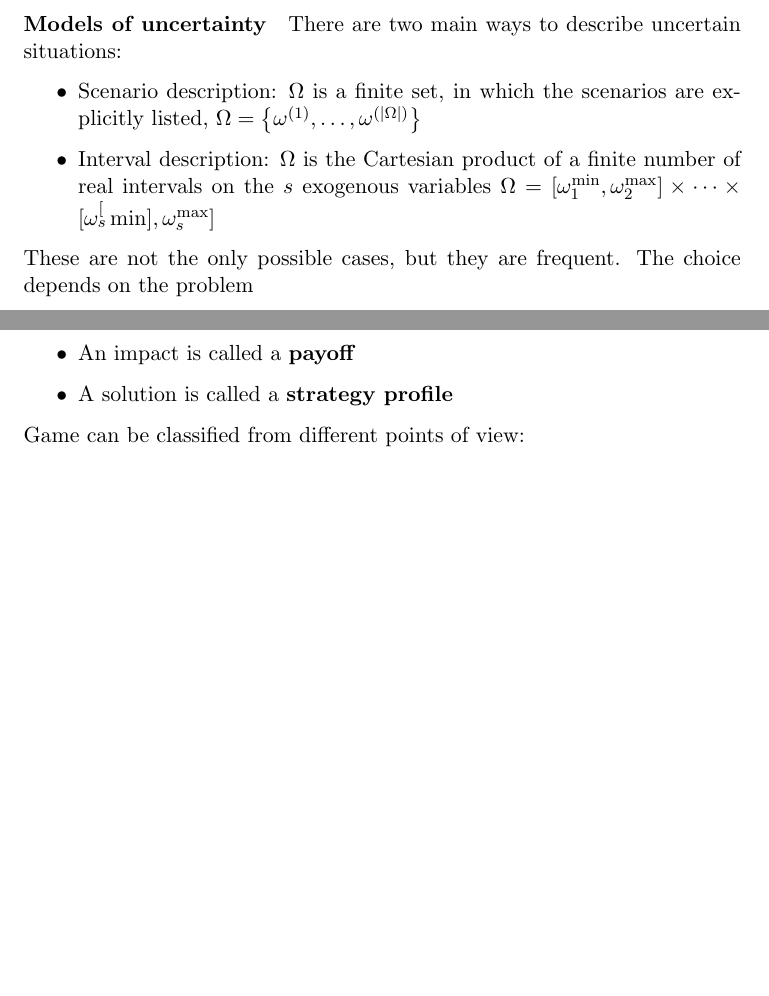
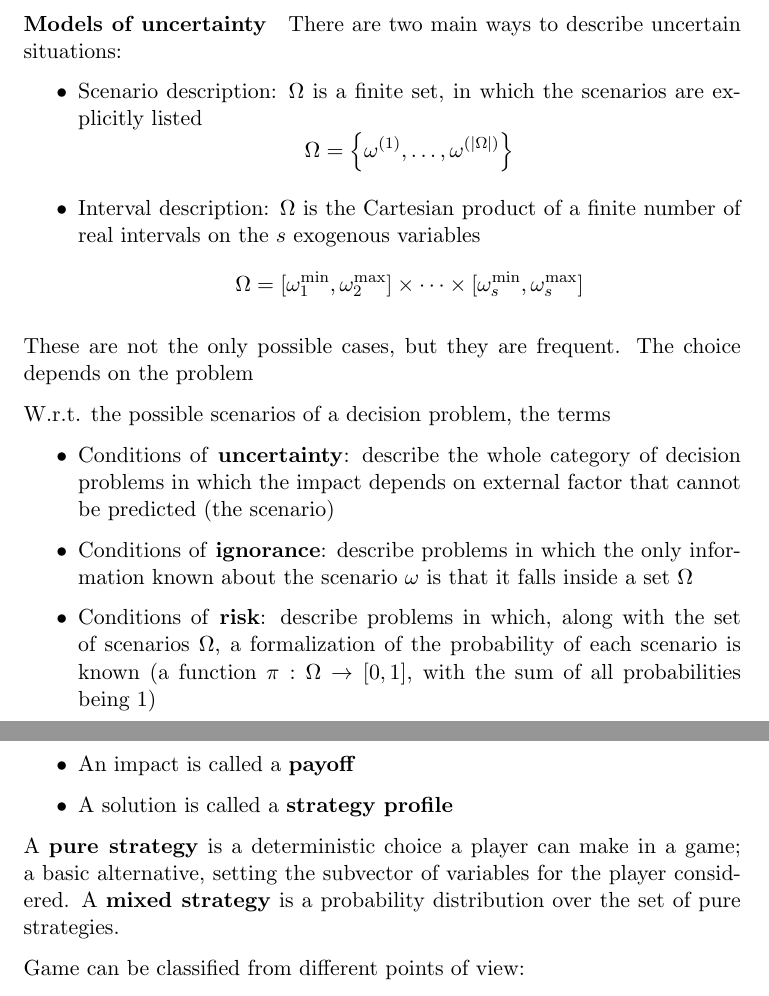
Before and after one commit to MaxL22/DecisionMethodsAndModels, a LaTeX document (summary/dmm_summary.tex, which reads summary/chaps/mmdm.tex, summary/chaps/mms.tex): two parts of pages 23 and 34 of 42 before the commit and two parts of pages 23 and 34 of 43 after it, joined at a grey line, cut so that both start at the same text, the shorter picture padded with empty space. Compiled offline with pdfLaTeX.

Commit message:
summary fixes

```diff
--- a/summary/chaps/mmdm.tex
+++ b/summary/chaps/mmdm.tex
@@ -15,6 +15,8 @@ Some terminology:
 
 	\item A solution is called a \textbf{strategy profile}
 \end{itemize}
+
+A \textbf{pure strategy} is a deterministic choice a player can make in a game; a basic alternative, setting the subvector of variables for the player considered. A \textbf{mixed strategy} is a probability distribution over the set of pure strategies.
 
 Game can be classified from different points of view:
 \begin{itemize}
--- a/summary/chaps/mms.tex
+++ b/summary/chaps/mms.tex
@@ -12,12 +12,23 @@ An alternative \textbf{strongly dominates} another when its impact is at least a
 
 \paragraph{Models of uncertainty} There are two main ways to describe uncertain situations:
 \begin{itemize}
-	\item Scenario description: $\Omega$ is a finite set, in which the scenarios are explicitly listed, $\Omega = \left\{\omega^{(1)}, \dots, \omega^{(|\Omega|)}\right\}$
+	\item Scenario description: $\Omega$ is a finite set, in which the scenarios are explicitly listed
+	$$\Omega = \left\{\omega^{(1)}, \dots, \omega^{(|\Omega|)}\right\} $$
 
-	\item Interval description: $\Omega$ is the Cartesian product of a finite number of real intervals on the $s$ exogenous variables $\Omega = [\omega_1^{\min}, \omega_2^{\max}] \times  \dots  \times [\omega_s^[\min], \omega_s^{\max}]$
+	\item Interval description: $\Omega$ is the Cartesian product of a finite number of real intervals on the $s$ exogenous variables
+	$$ \Omega = [\omega_1^{\min}, \omega_2^{\max}] \times  \dots  \times [\omega_s^{\min}, \omega_s^{\max}] $$
 \end{itemize}
 
 These are not the only possible cases, but they are frequent. The choice depends on the problem
+
+W.r.t. the possible scenarios of a decision problem, the terms
+\begin{itemize}
+	\item Conditions of \textbf{uncertainty}: describe the whole category of decision problems in which the impact depends on external factor that cannot be predicted (the scenario)
+
+	\item Conditions of \textbf{ignorance}: describe problems in which the only information known about the scenario $\omega$ is that it falls inside a set $\Omega$
+
+	\item Conditions of \textbf{risk}: describe problems in which, along with the set of scenarios $\Omega$, a formalization of the probability of each scenario is known (a function $\pi: \Omega \rightarrow [0,1]$, with the sum of all probabilities being 1)
+\end{itemize}
 
 \subsection{Conditions of ignorance}
 
```
Also changed, not shown: summary/chaps/mcp.tex (+14 -1 lines), summary/dmm_summary.pdf, summary/chaps/mmdm.tex (2 more changed lines).
